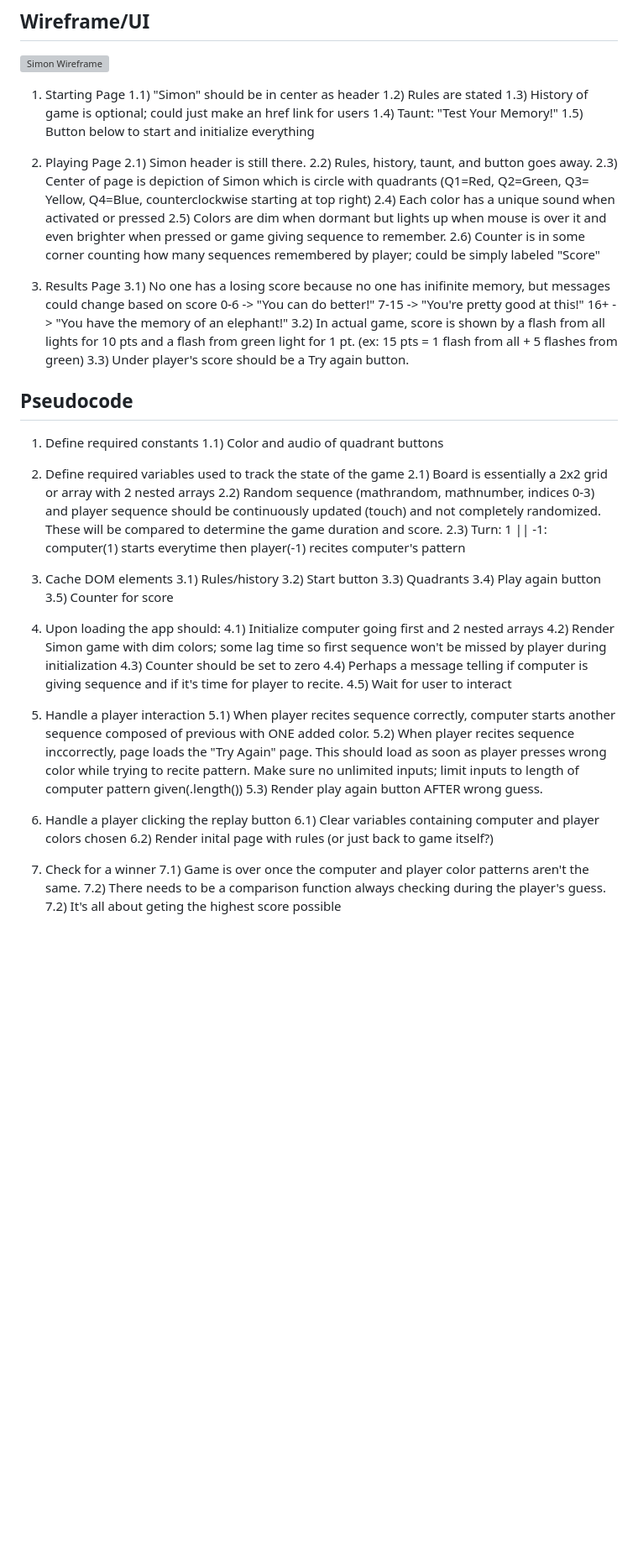
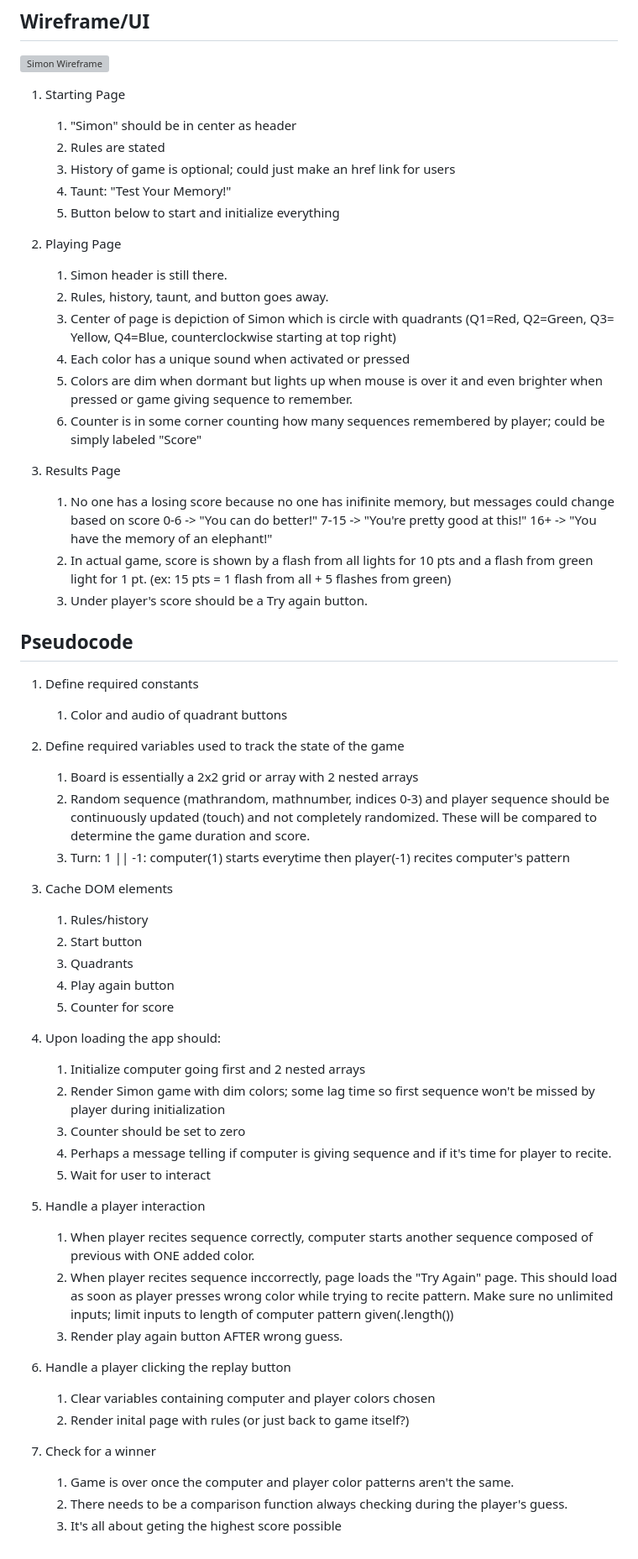
Before and after one commit to AeroMGJ/simon-game, a Markdown page: readme.md, the part around the change printed below. Shown: that part at 84% size. Drawn GitHub-style; blank space fills up the shorter version; grey boxes are pictures that could not be loaded.

```diff
--- a/readme.md
+++ b/readme.md
@@ -20,63 +20,63 @@ Link to get PDF of manual from official Hasbro webiste:
 ![Simon Wireframe](/Assets/simon-wireframe.jpeg)
 
 1) Starting Page
-    1.1) "Simon" should be in center as header
-    1.2) Rules are stated
-    1.3) History of game is optional; could just make an href link for users
-    1.4) Taunt: "Test Your Memory!"
-    1.5) Button below to start and initialize everything
+    1) "Simon" should be in center as header
+    2) Rules are stated
+    3) History of game is optional; could just make an href link for users
+    4) Taunt: "Test Your Memory!"
+    5) Button below to start and initialize everything
 
 2) Playing Page
-    2.1) Simon header is still there.
-    2.2) Rules, history, taunt, and button goes away.
-    2.3) Center of page is depiction of Simon which is circle with quadrants (Q1=Red, Q2=Green, Q3= Yellow, Q4=Blue, counterclockwise starting at top right)
-    2.4) Each color has a unique sound when activated or pressed
-    2.5) Colors are dim when dormant but lights up when mouse is over it and even brighter when pressed or game giving sequence to remember.
-    2.6) Counter is in some corner counting how many sequences remembered by player; could be simply labeled "Score"
+    1) Simon header is still there.
+    2) Rules, history, taunt, and button goes away.
+    3) Center of page is depiction of Simon which is circle with quadrants (Q1=Red, Q2=Green, Q3= Yellow, Q4=Blue, counterclockwise starting at top right)
+    4) Each color has a unique sound when activated or pressed
+    5) Colors are dim when dormant but lights up when mouse is over it and even brighter when pressed or game giving sequence to remember.
+    6) Counter is in some corner counting how many sequences remembered by player; could be simply labeled "Score"
 
 3) Results Page
-    3.1) No one has a losing score because no one has inifinite memory, but messages could change based on score
+    1) No one has a losing score because no one has inifinite memory, but messages could change based on score
         0-6 -> "You can do better!"
         7-15 -> "You're pretty good at this!"
         16+ -> "You have the memory of an elephant!"
-    3.2) In actual game, score is shown by a flash from all lights for 10 pts and a flash from green light for 1 pt. (ex: 15 pts = 1 flash from all + 5 flashes from green)
-    3.3) Under player's score should be a Try again button.
+    2) In actual game, score is shown by a flash from all lights for 10 pts and a flash from green light for 1 pt. (ex: 15 pts = 1 flash from all + 5 flashes from green)
+    3) Under player's score should be a Try again button.
 
 
 ## Pseudocode
 1) Define required constants
-    1.1) Color and audio of quadrant buttons
+    1) Color and audio of quadrant buttons
 
 2) Define required variables used to track the state of the game
-    2.1) Board is essentially a 2x2 grid or array with 2 nested arrays
-    2.2) Random sequence (mathrandom, mathnumber, indices 0-3) and player sequence should be continuously updated (touch) and not completely randomized. These will be compared to determine the game duration and score.
-    2.3) Turn: 1 || -1: computer(1) starts everytime then player(-1) recites computer's pattern
+    1) Board is essentially a 2x2 grid or array with 2 nested arrays
+    2) Random sequence (mathrandom, mathnumber, indices 0-3) and player sequence should be continuously updated (touch) and not completely randomized. These will be compared to determine the game duration and score.
+    3) Turn: 1 || -1: computer(1) starts everytime then player(-1) recites computer's pattern
 
 3) Cache DOM elements
-    3.1) Rules/history
-    3.2) Start button
-    3.3) Quadrants
-    3.4) Play again button
-    3.5) Counter for score
+    1) Rules/history
+    2) Start button
+    3) Quadrants
+    4) Play again button
+    5) Counter for score
 
 4) Upon loading the app should:
-    4.1) Initialize computer going first and 2 nested arrays
-    4.2) Render Simon game with dim colors; some lag time so first sequence won't be missed by player during initialization
-    4.3) Counter should be set to zero
-    4.4) Perhaps a message telling if computer is giving sequence and if it's time for player to recite.
-    4.5) Wait for user to interact
+    1) Initialize computer going first and 2 nested arrays
+    2) Render Simon game with dim colors; some lag time so first sequence won't be missed by player during initialization
+    3) Counter should be set to zero
+    4) Perhaps a message telling if computer is giving sequence and if it's time for player to recite.
+    5) Wait for user to interact
 
 
 5) Handle a player interaction
-    5.1) When player recites sequence correctly, computer starts another sequence composed of previous with ONE added color.
-    5.2) When player recites sequence inccorrectly, page loads the "Try Again" page. This should load as soon as player presses wrong color while trying to recite pattern. Make sure no unlimited inputs; limit inputs to length of computer pattern given(.length())
-    5.3) Render play again button AFTER wrong guess.
+    1) When player recites sequence correctly, computer starts another sequence composed of previous with ONE added color.
+    2) When player recites sequence inccorrectly, page loads the "Try Again" page. This should load as soon as player presses wrong color while trying to recite pattern. Make sure no unlimited inputs; limit inputs to length of computer pattern given(.length())
+    3) Render play again button AFTER wrong guess.
 
 6) Handle a player clicking the replay button
-    6.1) Clear variables containing computer and player colors chosen
-    6.2) Render inital page with rules (or just back to game itself?)
+    1) Clear variables containing computer and player colors chosen
+    2) Render inital page with rules (or just back to game itself?)
 
 7) Check for a winner
-    7.1) Game is over once the computer and player color patterns aren't the same.
-    7.2) There needs to be a comparison function always checking during the player's guess.
-    7.2) It's all about geting the highest score possible
+    1) Game is over once the computer and player color patterns aren't the same.
+    2) There needs to be a comparison function always checking during the player's guess.
+    2) It's all about geting the highest score possible
```
Also changed, not shown: other parts of readme.md (+1 -1 lines).
